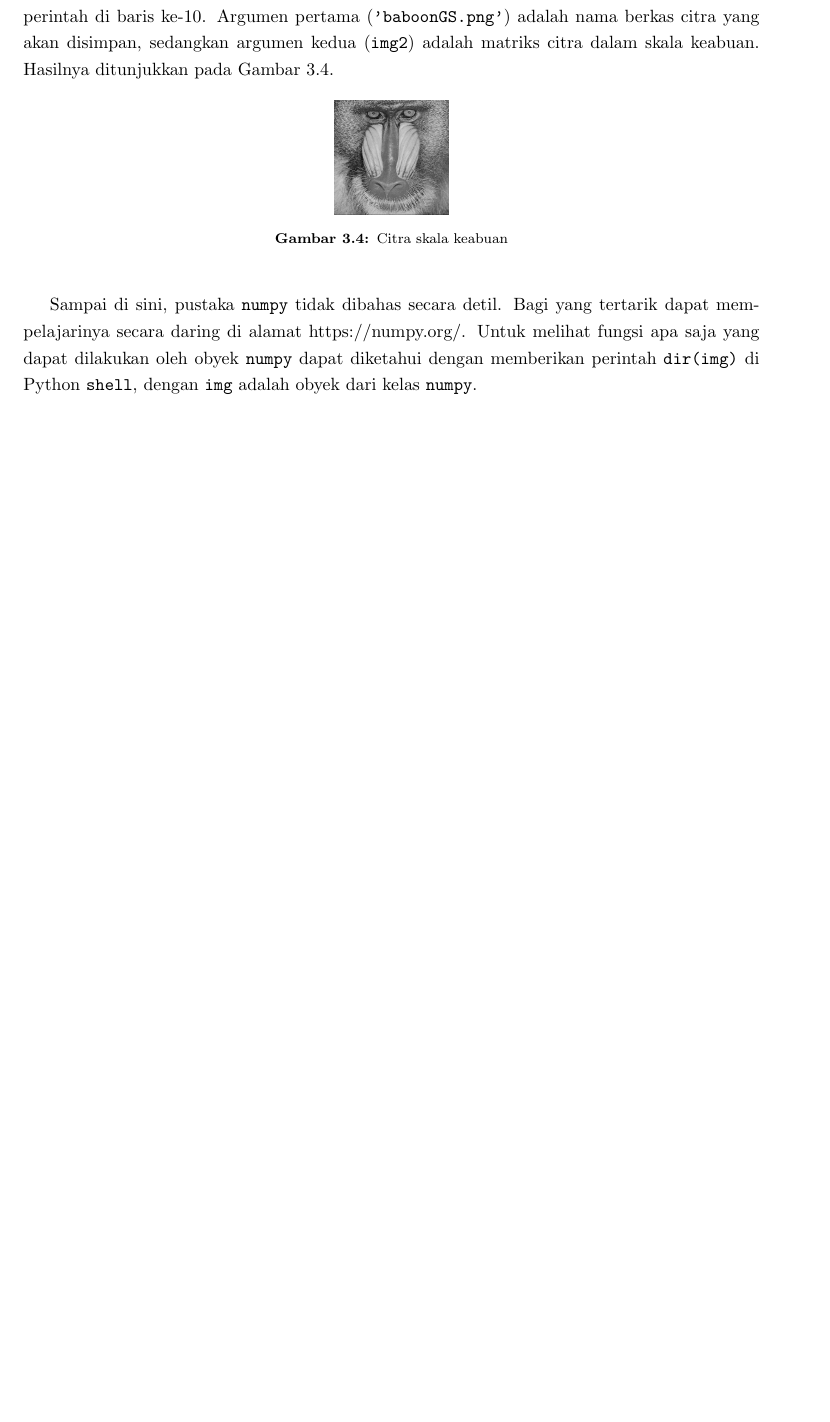
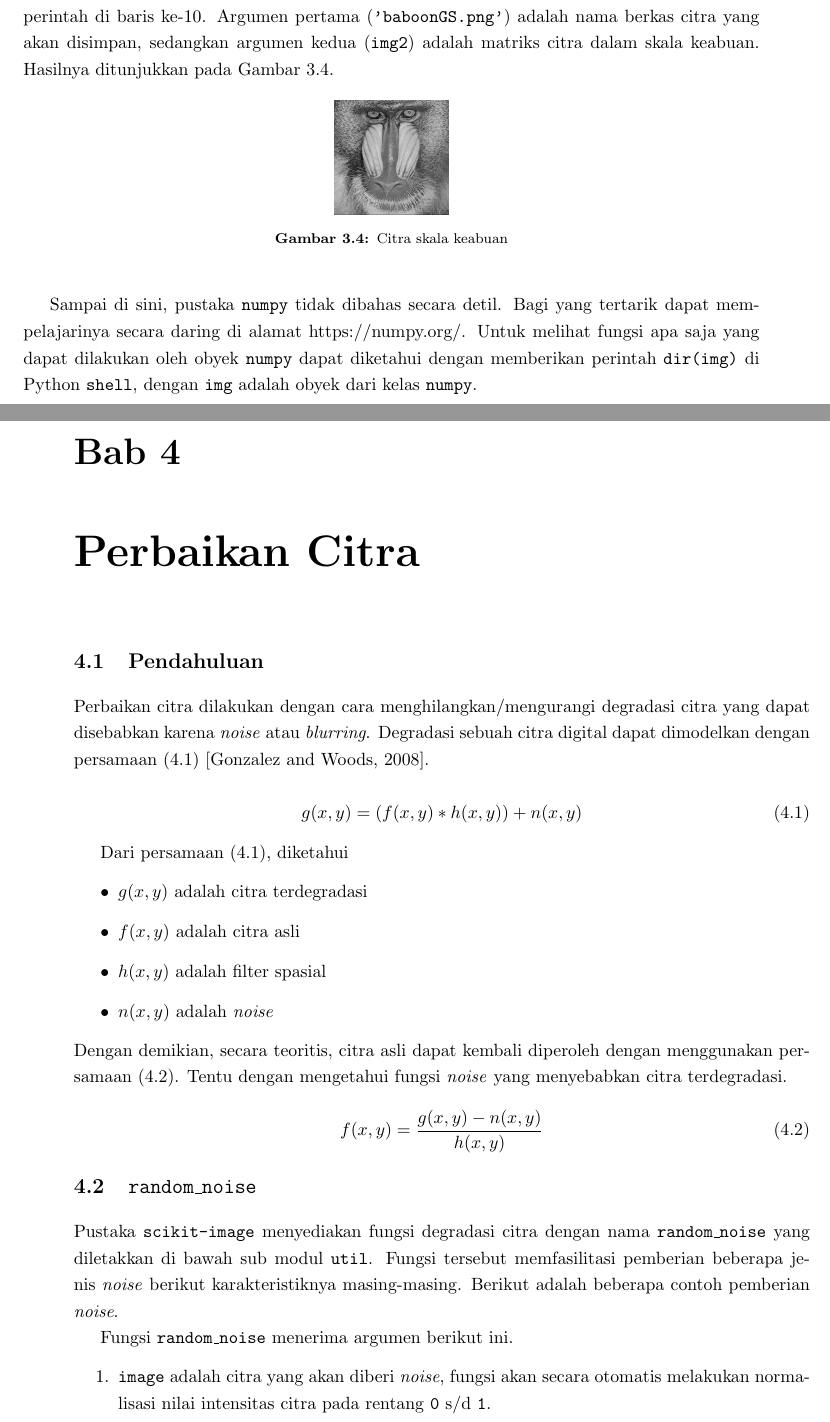
Before and after one commit to aawaskita/BukuPython, a LaTeX thesis (diktat.tex, which reads perbaikan.tex): part of page 31 of 36 before the commit and two parts of pages 31 and 34 of 40 after it, the two joined at a grey line, cut so that both start at the same text, the shorter picture padded with empty space. Compiled offline with pdfLaTeX.

Commit message:
add enhancement and restoration

```diff
--- /dev/null
+++ b/perbaikan.tex
@@ -0,0 +1,31 @@
+\chapter{Perbaikan Citra}
+\section{Pendahuluan}
+
+Perbaikan citra dilakukan dengan cara menghilangkan/mengurangi degradasi citra yang dapat disebabkan karena \textit{noise} atau \textit{blurring}. Degradasi sebuah citra digital dapat dimodelkan dengan persamaan (\ref{eq:degradeModel})\cite{Gonzalez}.
+
+\begin{equation}
+g(x,y)=\left(f(x,y)*h(x,y)\right)+n(x,y)
+\label{eq:degradeModel}
+\end{equation}
+
+ Dari persamaan (\ref{eq:degradeModel}), diketahui
+ \begin{itemize}
+   \item $g(x,y)$ adalah citra terdegradasi
+   \item $f(x,y)$ adalah citra asli
+   \item $h(x,y)$ adalah filter spasial
+   \item $n(x,y)$ adalah \textit{noise}
+ \end{itemize}
+ Dengan demikian, secara teoritis, citra asli dapat kembali diperoleh dengan menggunakan persamaan (\ref{eq:restore}). Tentu dengan mengetahui fungsi \textit{noise} yang menyebabkan citra terdegradasi.
+
+ \begin{equation}
+   f(x,y)=\frac{g(x,y)-n(x,y)}{h(x,y)}
+   \label{eq:restore}
+ \end{equation}
+
+ \section{\texttt{random\_noise}}
+ Pustaka \texttt{scikit-image} menyediakan fungsi degradasi citra dengan nama \texttt{random\_noise} yang diletakkan di bawah sub modul \texttt{util}. Fungsi tersebut memfasilitasi pemberian beberapa jenis \textit{noise} berikut karakteristiknya masing-masing. Berikut adalah beberapa contoh pemberian \textit{noise}.
+
+ Fungsi \texttt{random\_noise} menerima argumen berikut ini.
+ \begin{enumerate}
+   \item \texttt{image} adalah citra yang akan diberi \textit{noise}, fungsi akan secara otomatis melakukan normalisasi nilai intensitas citra pada rentang \texttt{0} s/d \texttt{1}.
+   \item \texttt{mode} adalah jenis \textit{noise} yang dapat diberikan dalam tipe data \texttt{str}. Jenis \textit{noise} tersebut adalah
```
Also changed, not shown: diktat.tex (+1 -0 lines), perbaikan.tex (17 more changed lines).
